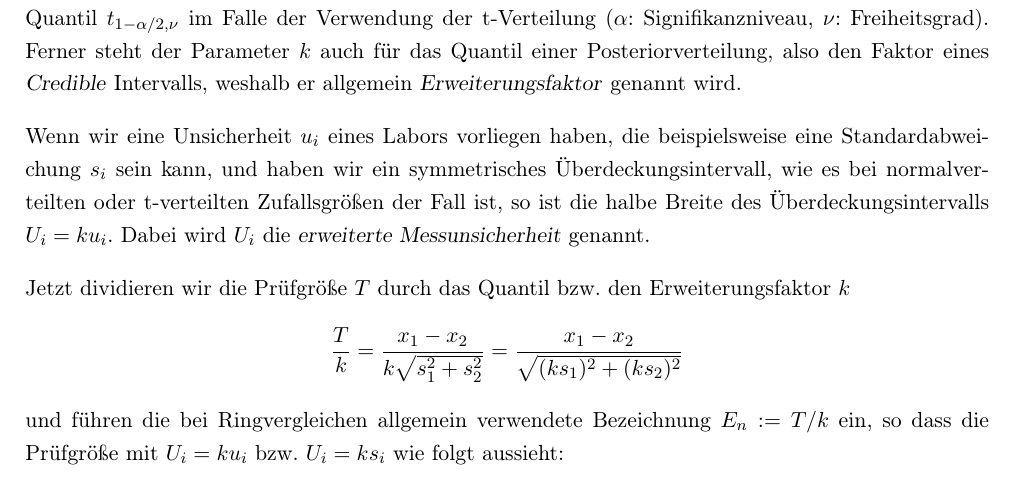
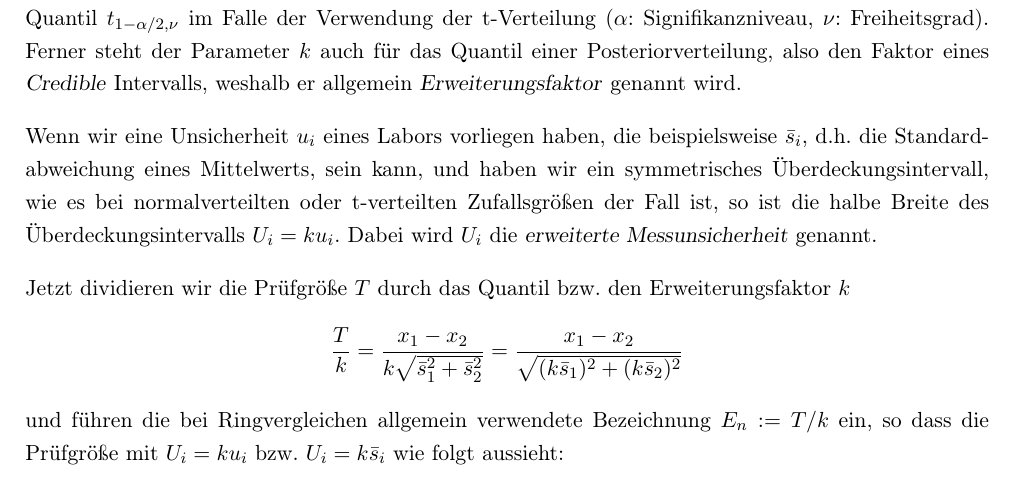
Before and after one commit to dhueser/MDA-Vorlesung-iprom-tu-bs, a LaTeX thesis (vorlesung/MDA_iprom_TUbraunschweig.tex, which reads vorlesung/06_vorlesung/06_Mess_und_Ringvergleiche.tex): part of page 140 of 290, cut so that both start at the same text. Compiled offline with pdfLaTeX.

Commit message:
Kapitel 5 Pruefgroesse t-Test mit Standardabw. des Mittelwerts

```diff
--- a/vorlesung/06_vorlesung/06_Mess_und_Ringvergleiche.tex
+++ b/vorlesung/06_vorlesung/06_Mess_und_Ringvergleiche.tex
@@ -78,15 +78,17 @@ dargestellt ist. Er steht für das Quantil $t_{1-\alpha/2,\nu}$ im Falle der Ver
 Freiheitsgrad). Ferner steht der Parameter $k$ auch für das Quantil einer Posteriorverteilung, also den Faktor
 eines \textsl{Credible} Intervalls, weshalb er allgemein \textsl{Erweiterungsfaktor} genannt wird.
 
-Wenn wir eine Unsicherheit $u_i$ eines Labors vorliegen haben, die beispielsweise eine Standardabweichung $s_i$ sein kann, und haben wir ein symmetrisches Überdeckungsintervall, wie es bei normalverteilten oder t-verteilten Zufallsgrößen der Fall ist, so ist die halbe Breite des Überdeckungsintervalls $U_i = k u_i$. Dabei wird $U_i$ die \textsl{erweiterte Messunsicherheit} genannt.
+Wenn wir eine Unsicherheit $u_i$ eines Labors vorliegen haben, die beispielsweise $\bar s_i$, d.h. die Standardabweichung  eines Mittelwerts,
+sein kann, und haben wir ein symmetrisches Überdeckungsintervall, wie es bei normalverteilten oder t-verteilten Zufallsgrößen
+der Fall ist, so ist die halbe Breite des Überdeckungsintervalls $U_i = k u_i$. Dabei wird $U_i$ die \textsl{erweiterte Messunsicherheit} genannt.
 
 Jetzt dividieren wir die Prüfgröße $T$ durch das Quantil bzw. den Erweiterungsfaktor $k$
 $$
-\frac{T}{k} = \frac{x_1 - x_2}{k \sqrt{s_1^2 + s_2^2}}  = \frac{x_1 - x_2}
-{\sqrt{(k s_1)^2 + (k s_2)^2}}
+\frac{T}{k} = \frac{x_1 - x_2}{k \sqrt{\bar s_1^2 + \bar s_2^2}}  = \frac{x_1 - x_2}
+{\sqrt{(k \bar s_1)^2 + (k \bar s_2)^2}}
 $$
 und führen die bei Ringvergleichen allgemein verwendete Bezeichnung $E_n := T /k$ ein,
-so dass die Prüfgröße mit $U_i = k u_i$ bzw.\  $U_i = k s_i$ wie folgt aussieht:
+so dass die Prüfgröße mit $U_i = k u_i$ bzw.\  $U_i = k \bar s_i$ wie folgt aussieht:
 \begin{equation}
 E_\mathrm{n} = \frac{x_{i}- x_\mathrm{ref}}{\sqrt{U_{i}^2+U_\mathrm{ref}^2}}
 \label{eq:EnWert}
```
Also changed, not shown: vorlesung/06_vorlesung/06_Mess_und_Ringvergleiche.tex (2 more changed lines).
